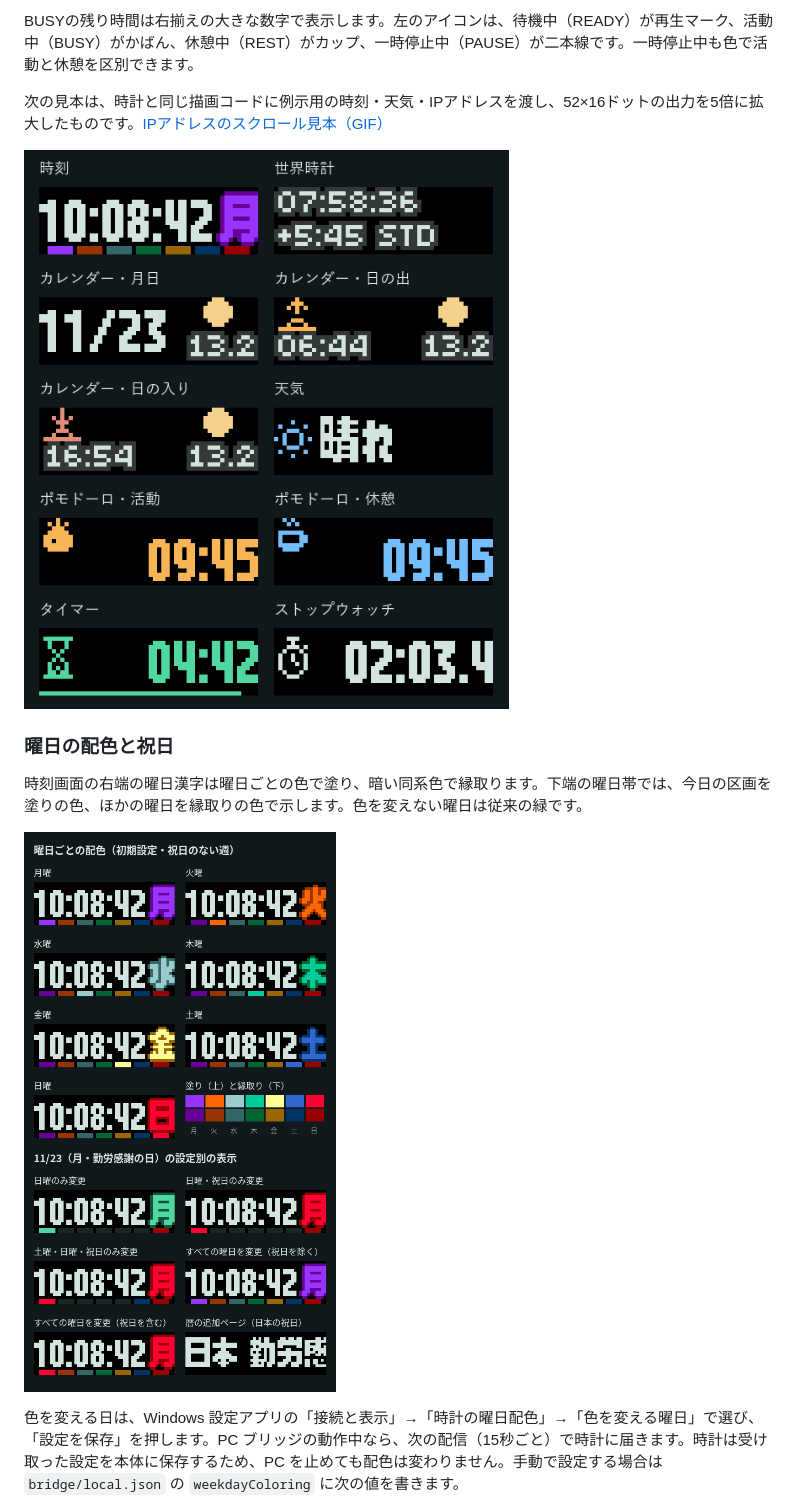
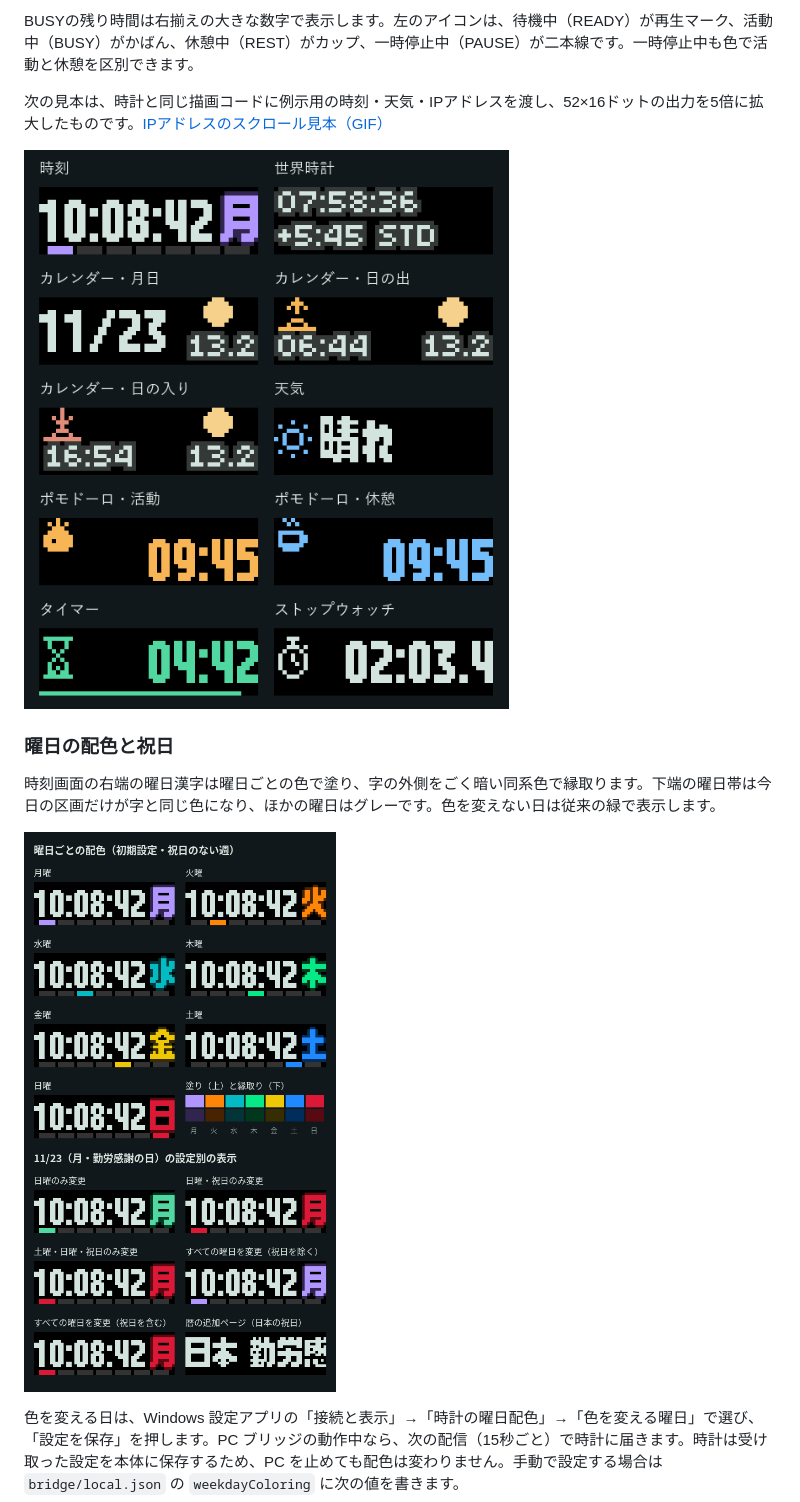
Before and after one commit to radiann-kswg/Ulanzi_TC002_for-JPEngineers, a Markdown page: docs/operation.md, the part around the change. Drawn GitHub-style; pictures changed too: docs/panel-preview.png, docs/weekday-coloring.png.

```diff
--- a/docs/operation.md
+++ b/docs/operation.md
@@ -43,7 +43,7 @@ BUSYの残り時間は右揃えの大きな数字で表示します。左のア
 
 ### 曜日の配色と祝日
 
-時刻画面の右端の曜日漢字は曜日ごとの色で塗り、暗い同系色で縁取ります。下端の曜日帯では、今日の区画を塗りの色、ほかの曜日を縁取りの色で示します。色を変えない曜日は従来の緑です。
+時刻画面の右端の曜日漢字は曜日ごとの色で塗り、字の外側をごく暗い同系色で縁取ります。下端の曜日帯は今日の区画だけが字と同じ色になり、ほかの曜日はグレーです。色を変えない日は従来の緑で表示します。
 
 ![月曜から日曜までの時刻画面の配色と、祝日の11月23日（月）を5つの設定で表示した例](weekday-coloring.png)
 
```
Also changed, not shown: docs/requirements.md (+11 -9 lines).
